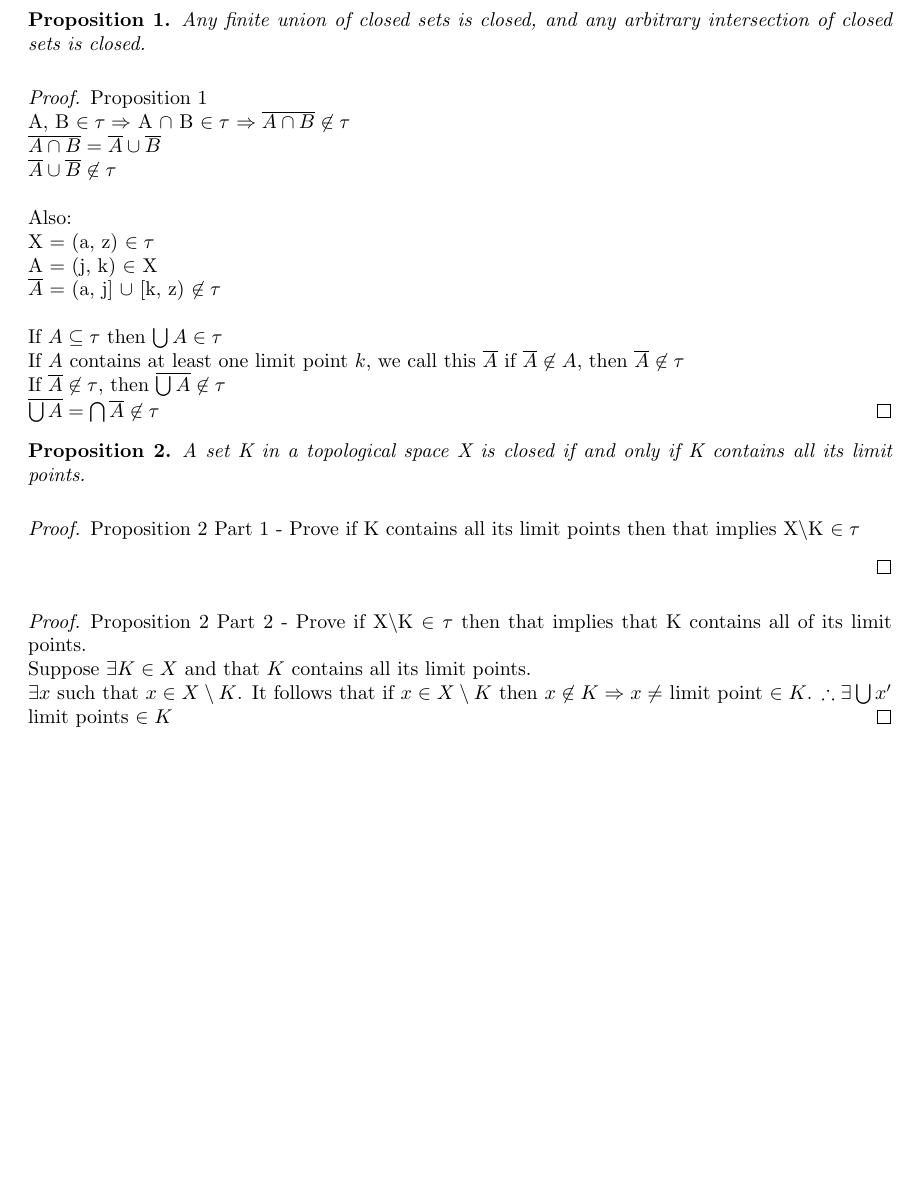
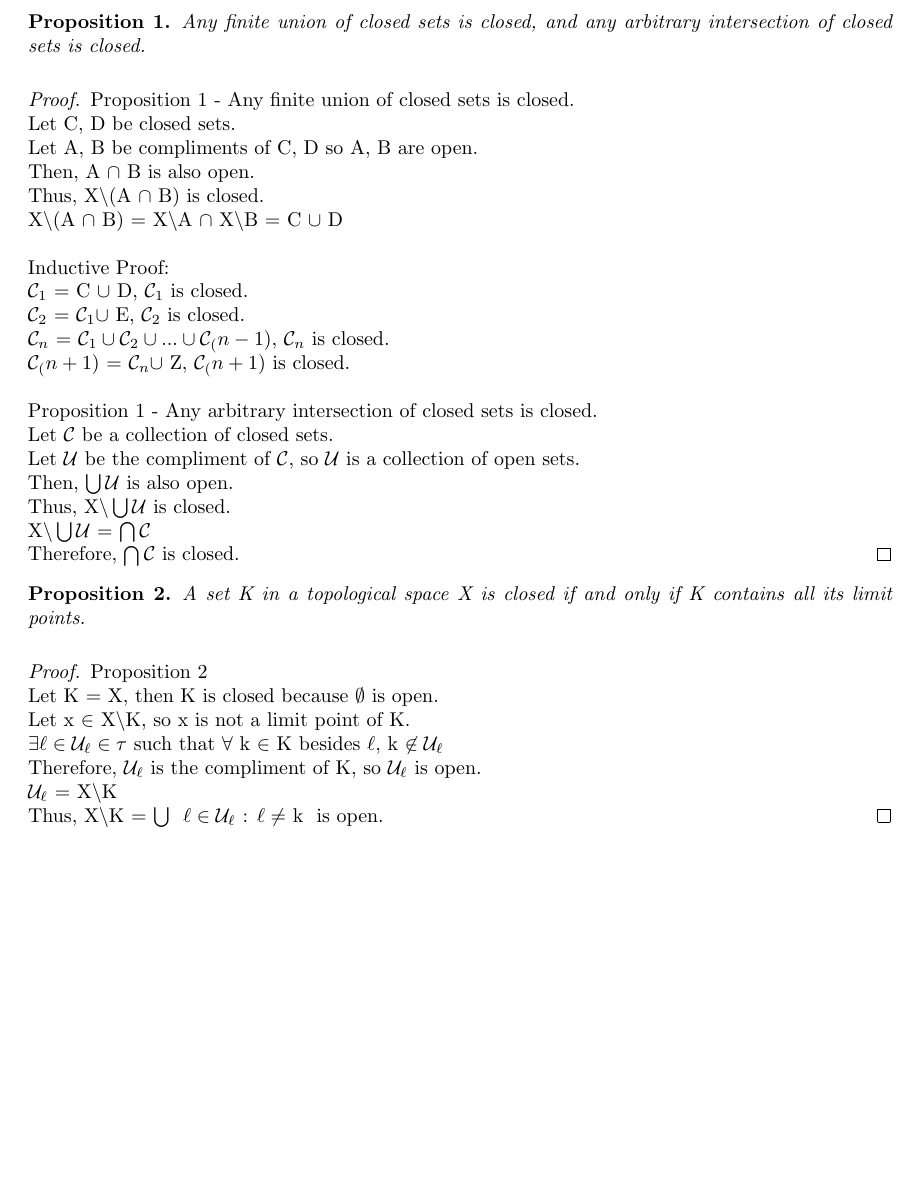
Before and after one commit to StevenClontz/martin-directed-reading, a LaTeX document (project.tex): part of the page, cut so that both start at the same text. Compiled offline with pdfLaTeX.

Commit message:
updated prop 1 and 2
prop 2 is likely garbage. Stared at it for hours and got no where.

```diff
--- a/project.tex
+++ b/project.tex
@@ -10,29 +10,41 @@
   \end{proposition}
 
   \begin{proof}
-  	Proposition 1
+  	Proposition 1 - Any finite union of closed sets is closed.
   	\newline
-	A, B $\in \tau \Rightarrow$ A $\cap$ B $\in \tau$ $\Rightarrow \overline{A \cap B} \not\in \tau$
+  	Let C, D be closed sets.
   	\newline
-	$\overline{A \cap B} = \overline{A} \cup \overline{B}$
+  	Let A, B be compliments of C, D so A, B are open.
   	\newline
-	$\overline{A} \cup \overline{B} \not\in \tau$
-	\newline \newline
-	Also:
+  	Then, A $\cap$ B is also open.
   	\newline
-	X = (a, z) $\in \tau$
+  	Thus, X$\setminus$(A $\cap$ B) is closed.
   	\newline
-	A = (j, k) $\in$ X
+  	X$\setminus$(A $\cap$ B) = X$\setminus$A $\cap$ X$\setminus$B = C $\cup$ D
+  	\newline\newline
+  	Inductive Proof:
   	\newline
-	$\overline{A}$ = (a, j] $\cup$ [k, z) $\not\in \tau$
-	\newline \newline
-	If $A \subseteq \tau$ then $\bigcup A \in \tau$
+  	$\mathcal{C}_1$ = C $\cup$ D, $\mathcal{C}_1$ is closed.
   	\newline
-	If $A$ contains at least one limit point $k$, we call this $\overline{A}$ if $\overline{A} \not\in A$, then $\overline{A} \not\in \tau$
+  	$\mathcal{C}_2$ = $\mathcal{C}_1 \cup$ E, $\mathcal{C}_2$ is closed.
   	\newline
-	If $\overline{A} \not\in \tau$, then $\overline{\bigcup A} \not\in \tau$
+  	$\mathcal{C}_n$ = $\mathcal{C}_1 \cup \mathcal{C}_2 \cup ... \cup \mathcal{C}_(n-1)$, $\mathcal{C}_n$ is closed.
   	\newline
-	$\overline{\bigcup A} = \bigcap \overline{A} \not\in \tau$
+  	$\mathcal{C}_(n+1)$ = $\mathcal{C}_n \cup$ Z, $\mathcal{C}_(n+1)$ is closed.
+  	\newline\newline
+  	Proposition 1 - Any arbitrary intersection of closed sets is closed.
+  	\newline
+  	Let $\mathcal{C}$ be a collection of closed sets.
+  	\newline
+  	Let $\mathcal{U}$ be the compliment of $\mathcal{C}$, so $\mathcal{U}$ is a collection of open sets.
+  	\newline
+  	Then, $\bigcup \mathcal{U}$ is also open.
+  	\newline
+  	Thus, X$\setminus\bigcup\mathcal{U}$ is closed.
+  	\newline
+  	X$\setminus\bigcup\mathcal{U}$ = $\bigcap\mathcal{C}$
+  	\newline
+  	Therefore, $\bigcap\mathcal{C}$ is closed.
 	\end{proof}
 
 
@@ -41,14 +53,18 @@
 		A set K in a topological space X is closed if and only if K contains all its limit points.
 	\end{proposition}
 	\begin{proof}
-		Proposition 2 Part 1 - Prove if K contains all its limit points then that implies X$\setminus$K $\in \tau$
-
-	\end{proof}
-	\begin{proof}
-	Proposition 2 Part 2 - Prove if X$\setminus$K $\in \tau$ then that implies that K contains all of its limit points.
+	Proposition 2
 	\newline
-		Suppose $\exists K \in X$ and that $K$ contains all its limit points.
+	Let K = X, then K is closed because $\emptyset$ is open.
 	\newline
-		$\exists  x$ such that $x \in X \setminus K$. It follows that if $x \in X \setminus K$ then $x \not\in K \Rightarrow x \neq $ limit point $\in K$. $\therefore \exists \bigcup x'$ limit points $\in K$
+	Let x $\in$ X$\setminus$K, so x is not a limit point of K.
+	\newline
+	$\exists \ell \in \mathcal{U}_\ell \in \tau$ such that $\forall$ k $\in$ K besides $\ell$, k $\not\in \mathcal{U}_\ell$
+	\newline
+	Therefore, $\mathcal{U}_\ell$ is the compliment of K, so $\mathcal{U}_\ell$ is open.
+	\newline
+	$\mathcal{U}_\ell$ = X$\setminus$K
+	\newline
+	Thus, X$\setminus$K = $\bigcup$ { $\ell \in \mathcal{U}_\ell$ : $\ell \neq$ k } is open.
 	\end{proof}
 \end{document}
```
Also changed, not shown: project.pdf. Lines whose indentation alone changed are shown as unchanged.
